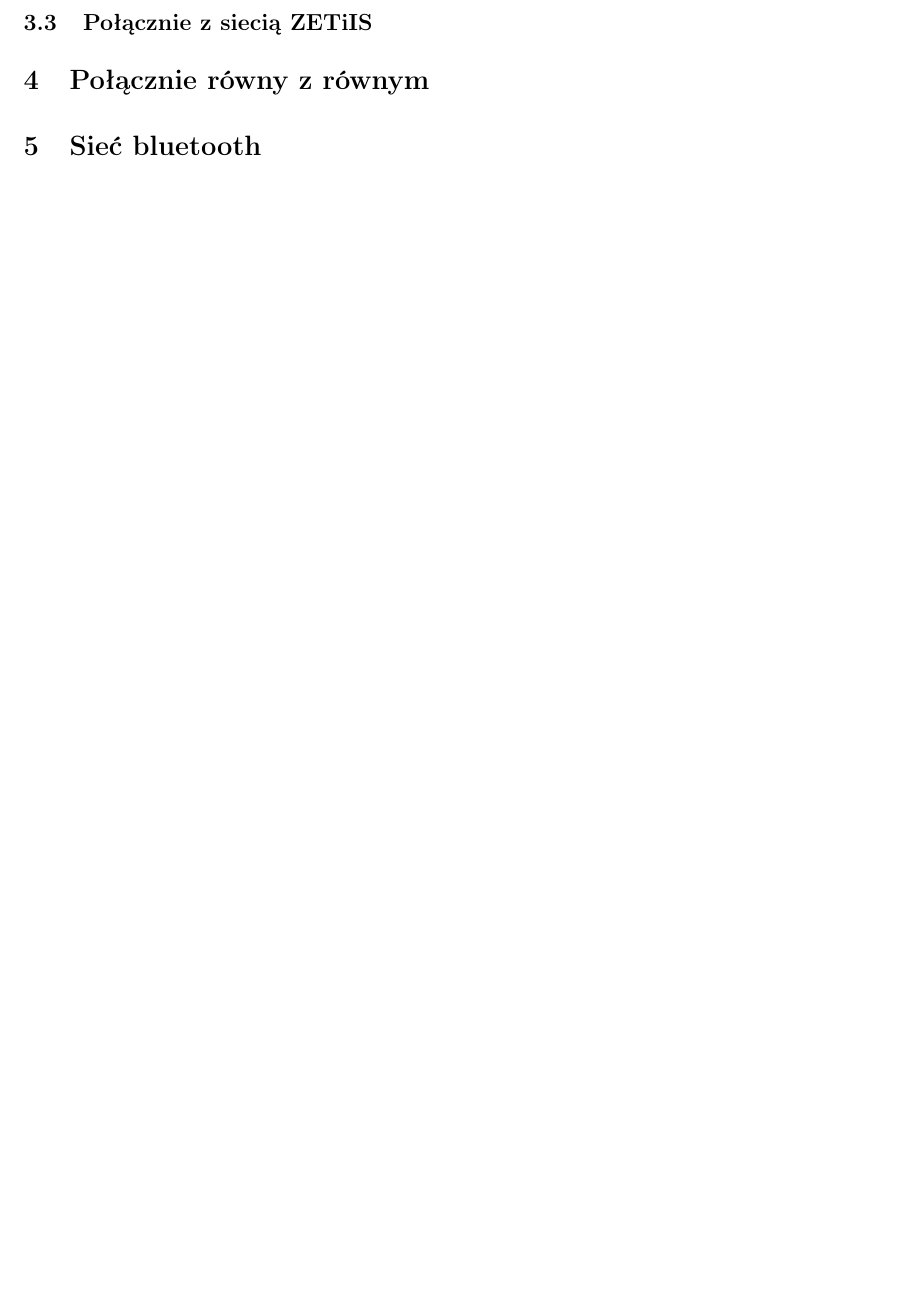
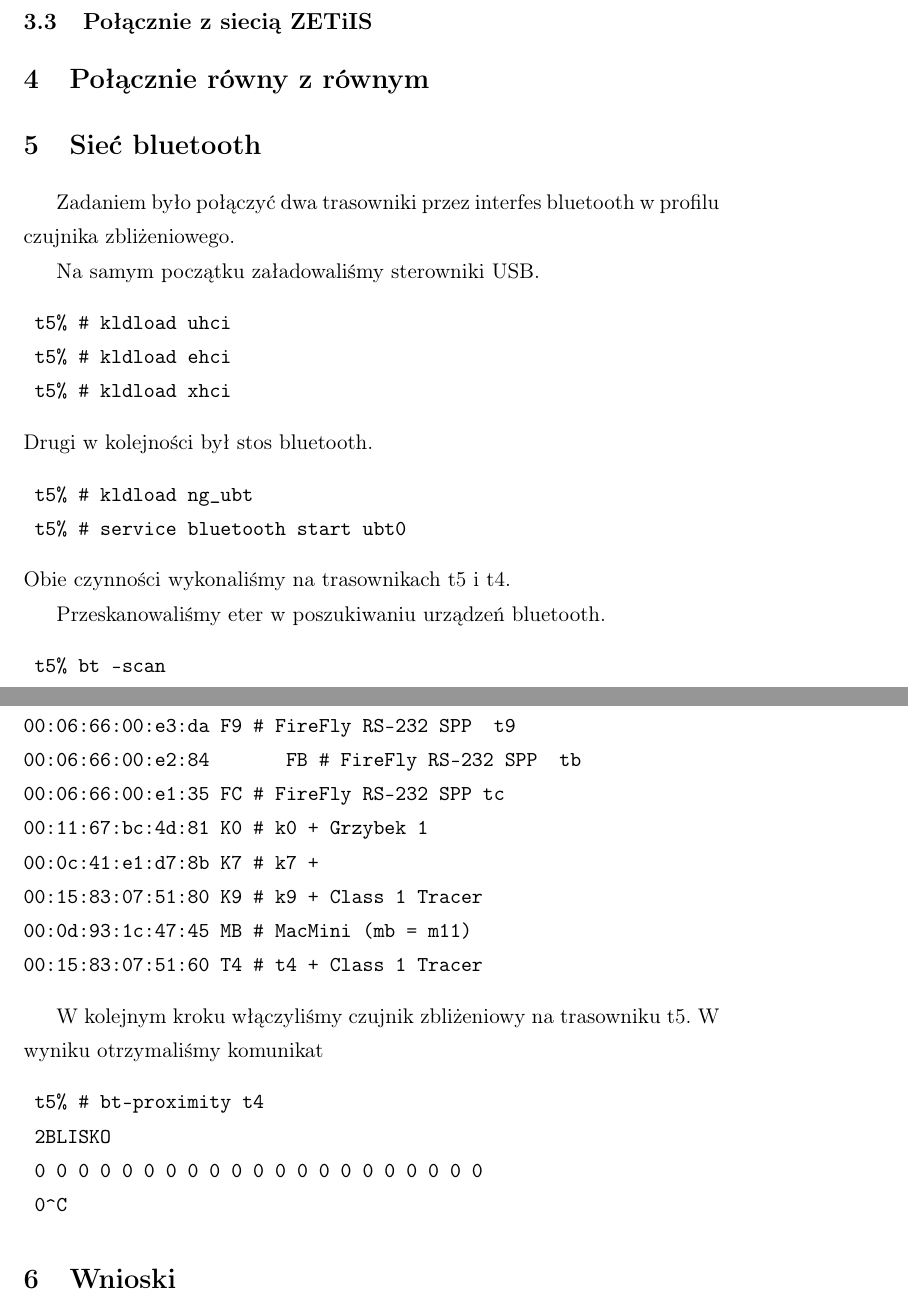
Before and after one commit to kiker7/Sprawozdania, a LaTeX document (Bezprzewodowe.tex): part of page 4 of 4 before the commit and two parts of pages 5 and 6 of 6 after it, the two joined at a grey line, cut so that both start at the same text, the shorter picture padded with empty space. Compiled offline with pdfLaTeX.

Commit message:
Coś do przodu

```diff
--- a/Bezprzewodowe.tex
+++ b/Bezprzewodowe.tex
@@ -84,3 +105,44 @@ roam:rssi 7 roam:rate 64 protmode CTS ampdulimit 64k ampdudensity 8
 \section{Sieć bluetooth}
 
+Zadaniem było połączyć dwa trasowniki przez interfes bluetooth w profilu czujnika zbliżeniowego.
+
+Na samym początku załadowaliśmy sterowniki USB.
+\begin{verbatim}
+ t5% # kldload uhci
+ t5% # kldload ehci
+ t5% # kldload xhci
+\end{verbatim}
+Drugi w kolejności był stos bluetooth.
+\begin{verbatim}
+ t5% # kldload ng_ubt
+ t5% # service bluetooth start ubt0
+\end{verbatim}
+Obie czynności wykonaliśmy na trasownikach t5 i t4.
+
+Przeskanowaliśmy eter w poszukiwaniu urządzeń bluetooth.
+\begin{verbatim}
+ t5% bt -scan
+
+skanuje eter bluetooth ...
+00:06:66:00:e3:da	F9	# FireFly RS-232 SPP 	t9
+00:06:66:00:e2:84       FB	# FireFly RS-232 SPP 	tb
+00:06:66:00:e1:35	FC	# FireFly RS-232 SPP	tc
+00:11:67:bc:4d:81	K0	# k0 +	Grzybek 1
+00:0c:41:e1:d7:8b	K7	# k7 +
+00:15:83:07:51:80	K9	# k9 +	Class 1 Tracer
+00:0d:93:1c:47:45	MB	# MacMini (mb = m11)
+00:15:83:07:51:60	T4	# t4 +	Class 1 Tracer
+\end{verbatim}
+
+W kolejnym kroku włączyliśmy czujnik zbliżeniowy na trasowniku t5.
+W wyniku otrzymaliśmy komunikat
+\begin{verbatim}
+ t5% # bt-proximity t4
+ 2BLISKO
+ 0 0 0 0 0 0 0 0 0 0 0 0 0 0 0 0 0 0 0 0 0
+ 0^C
+\end{verbatim}
+
+\section{Wnioski}
+
 \end{document}
```
Also changed, not shown: Bezprzewodowe.tex (49 more changed lines).
